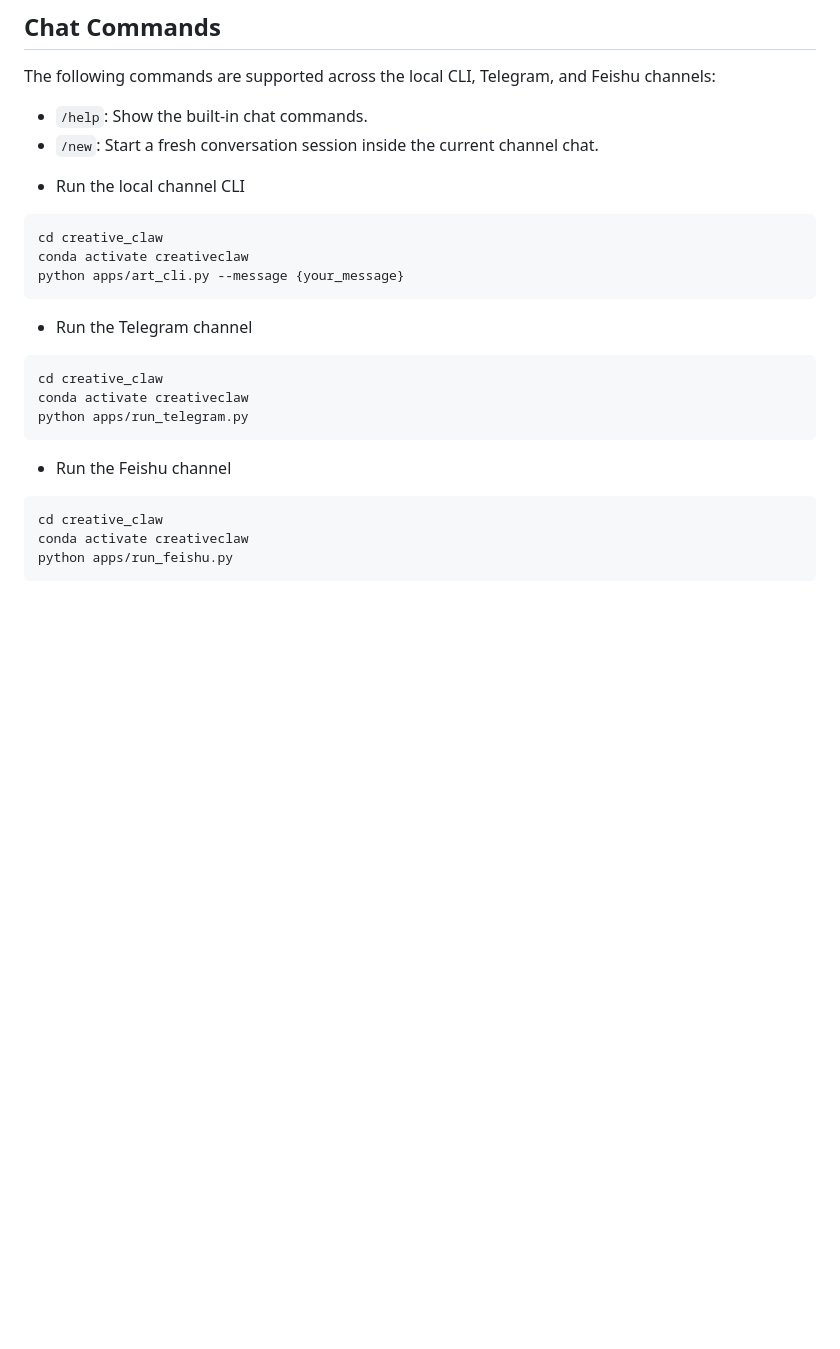
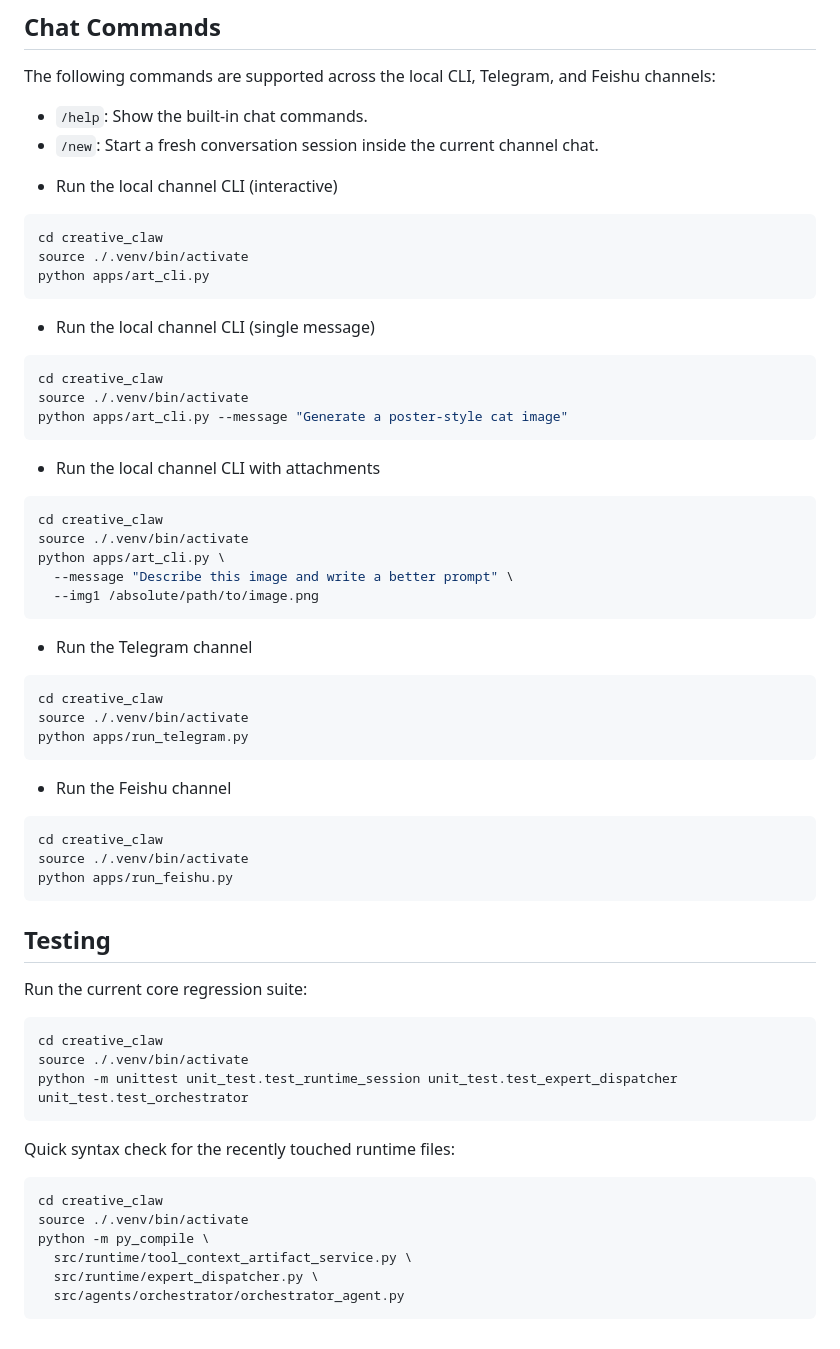
Before and after one commit to GML-FMGroup/creative_claw, a Markdown page: README.md, the part around one of its changes. Rendered like a GitHub page; blank space fills up the shorter version.

Commit message:
Refresh README for invoke_agent runtime

````diff
--- a/README.md
+++ b/README.md
@@ -99,23 +120,60 @@ The following commands are supported across the local CLI, Telegram, and Feishu
 - `/help`: Show the built-in chat commands.
 - `/new`: Start a fresh conversation session inside the current channel chat.
 
-* Run the local channel CLI
+* Run the local channel CLI (interactive)
 ```bash
 cd creative_claw
-conda activate creativeclaw
-python apps/art_cli.py --message {your_message}
+source ./.venv/bin/activate
+python apps/art_cli.py
+```
+
+* Run the local channel CLI (single message)
+```bash
+cd creative_claw
+source ./.venv/bin/activate
+python apps/art_cli.py --message "Generate a poster-style cat image"
+```
+
+* Run the local channel CLI with attachments
+```bash
+cd creative_claw
+source ./.venv/bin/activate
+python apps/art_cli.py \
+  --message "Describe this image and write a better prompt" \
+  --img1 /absolute/path/to/image.png
 ```
 
 * Run the Telegram channel
 ```bash
 cd creative_claw
-conda activate creativeclaw
+source ./.venv/bin/activate
 python apps/run_telegram.py
 ```
 
 * Run the Feishu channel
 ```bash
 cd creative_claw
-conda activate creativeclaw
+source ./.venv/bin/activate
 python apps/run_feishu.py
 ```
+
+## **Testing**
+
+Run the current core regression suite:
+
+```bash
+cd creative_claw
+source ./.venv/bin/activate
+python -m unittest unit_test.test_runtime_session unit_test.test_expert_dispatcher unit_test.test_orchestrator
+```
+
+Quick syntax check for the recently touched runtime files:
+
+```bash
+cd creative_claw
+source ./.venv/bin/activate
+python -m py_compile \
+  src/runtime/tool_context_artifact_service.py \
+  src/runtime/expert_dispatcher.py \
+  src/agents/orchestrator/orchestrator_agent.py
+```
````
Also changed, not shown: other parts of README.md (+38 -17 lines).
